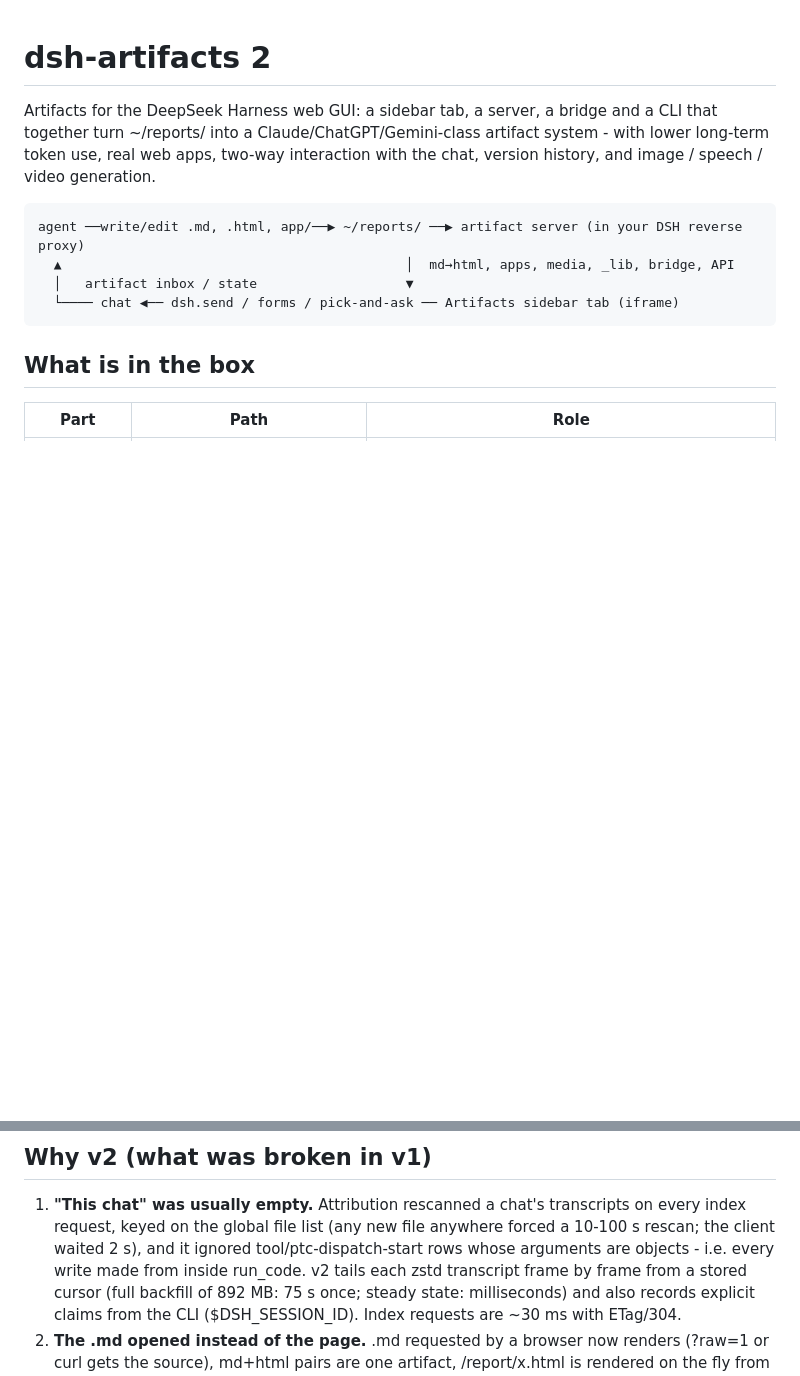
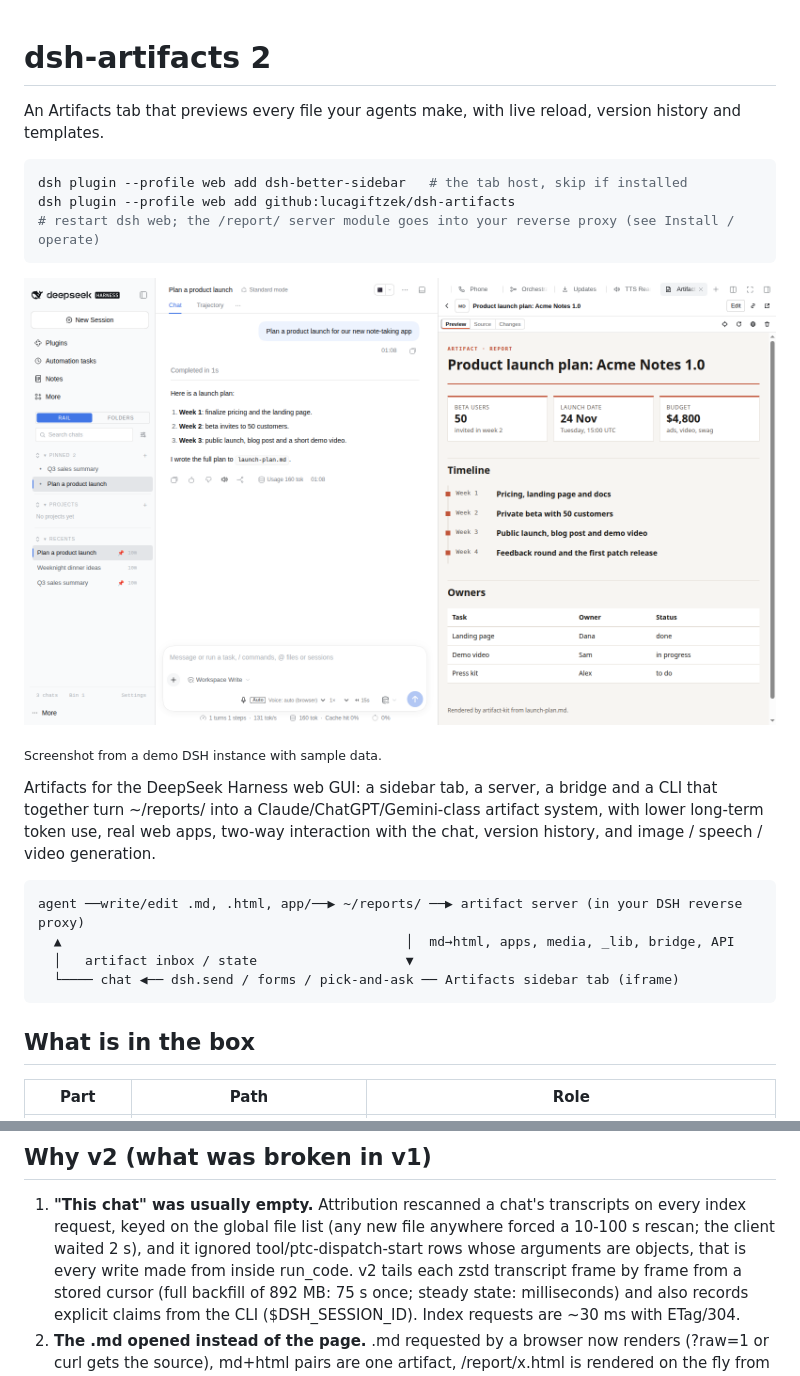
Before and after one commit to lucagiftzek/dsh-artifacts, a Markdown page: README.md, 2 parts joined by grey strips. GitHub-like rendering; pictures changed too: docs/media/demo.png (added); blank space fills up the shorter version.

Commit message:
docs: README opens with a one-line pitch, a short install block and a demo image; cross links to the other plugins

````diff
--- a/README.md
+++ b/README.md
@@ -1,8 +1,20 @@
 # dsh-artifacts 2
+
+An Artifacts tab that previews every file your agents make, with live reload, version history and templates.
+
+```bash
+dsh plugin --profile web add dsh-better-sidebar   # the tab host, skip if installed
+dsh plugin --profile web add github:lucagiftzek/dsh-artifacts
+# restart dsh web; the /report/ server module goes into your reverse proxy (see Install / operate)
+```
+
+![The Artifacts tab previewing a launch plan written by an agent](docs/media/demo.png)
+
+<sub>Screenshot from a demo DSH instance with sample data.</sub>
 
 Artifacts for the DeepSeek Harness web GUI: a sidebar tab, a server, a bridge and
 a CLI that together turn ~/reports/ into a Claude/ChatGPT/Gemini-class artifact
-system - with lower long-term token use, real web apps, two-way interaction with
+system, with lower long-term token use, real web apps, two-way interaction with
 the chat, version history, and image / speech / video generation.
 
     agent ──write/edit .md, .html, app/──▶ ~/reports/ ──▶ artifact server (in your DSH reverse proxy)
@@ -32,7 +44,7 @@ the chat, version history, and image / speech / video generation.
 1. **"This chat" was usually empty.** Attribution rescanned a chat's transcripts on
    every index request, keyed on the global file list (any new file anywhere forced
    a 10-100 s rescan; the client waited 2 s), and it ignored tool/ptc-dispatch-start
-   rows whose arguments are objects - i.e. every write made from inside run_code.
+   rows whose arguments are objects, that is every write made from inside run_code.
    v2 tails each zstd transcript frame by frame from a stored cursor (full backfill
    of 892 MB: 75 s once; steady state: milliseconds) and also records explicit
    claims from the CLI ($DSH_SESSION_ID). Index requests are ~30 ms with ETag/304.
````
Also changed, not shown: other parts of README.md (+21 -1 lines).
